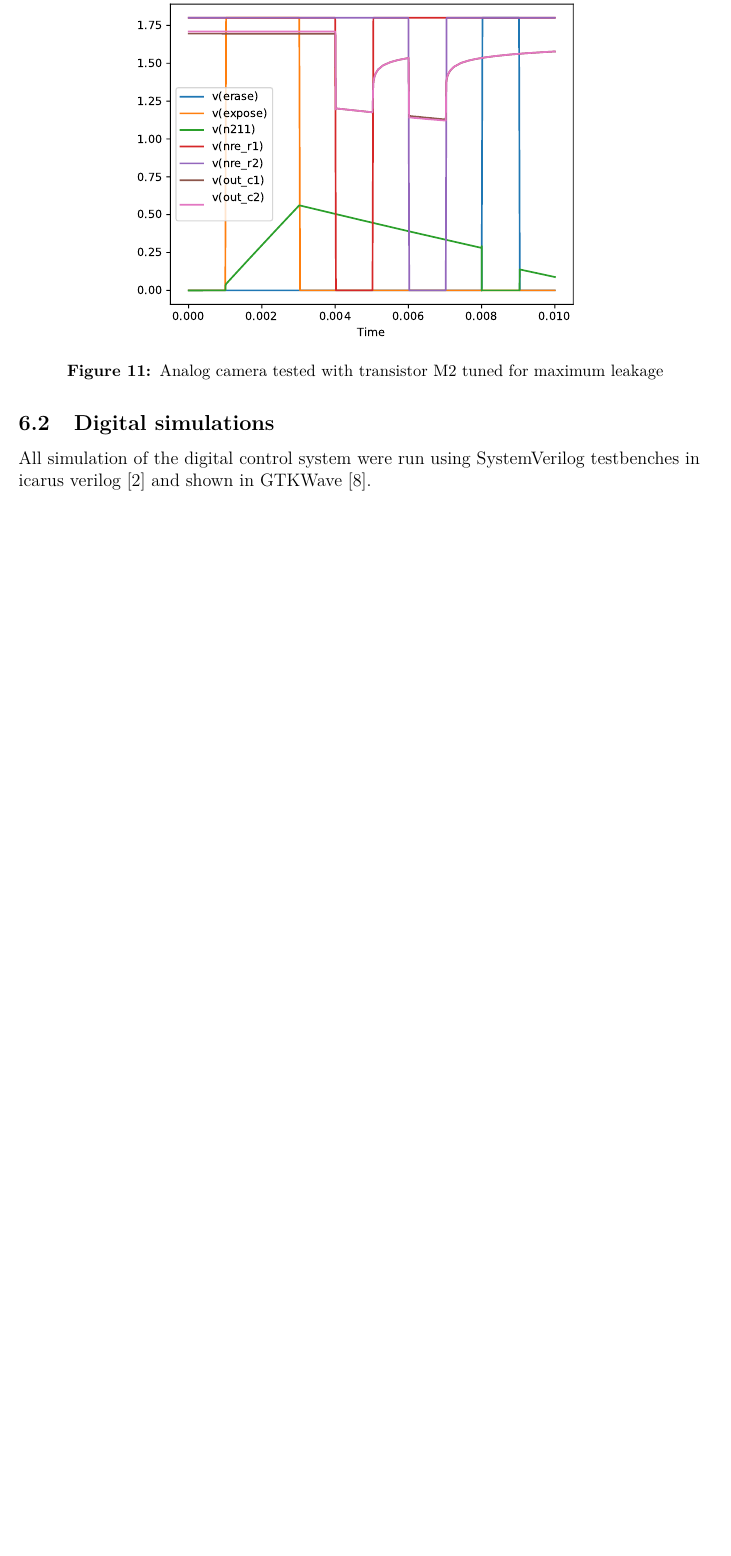
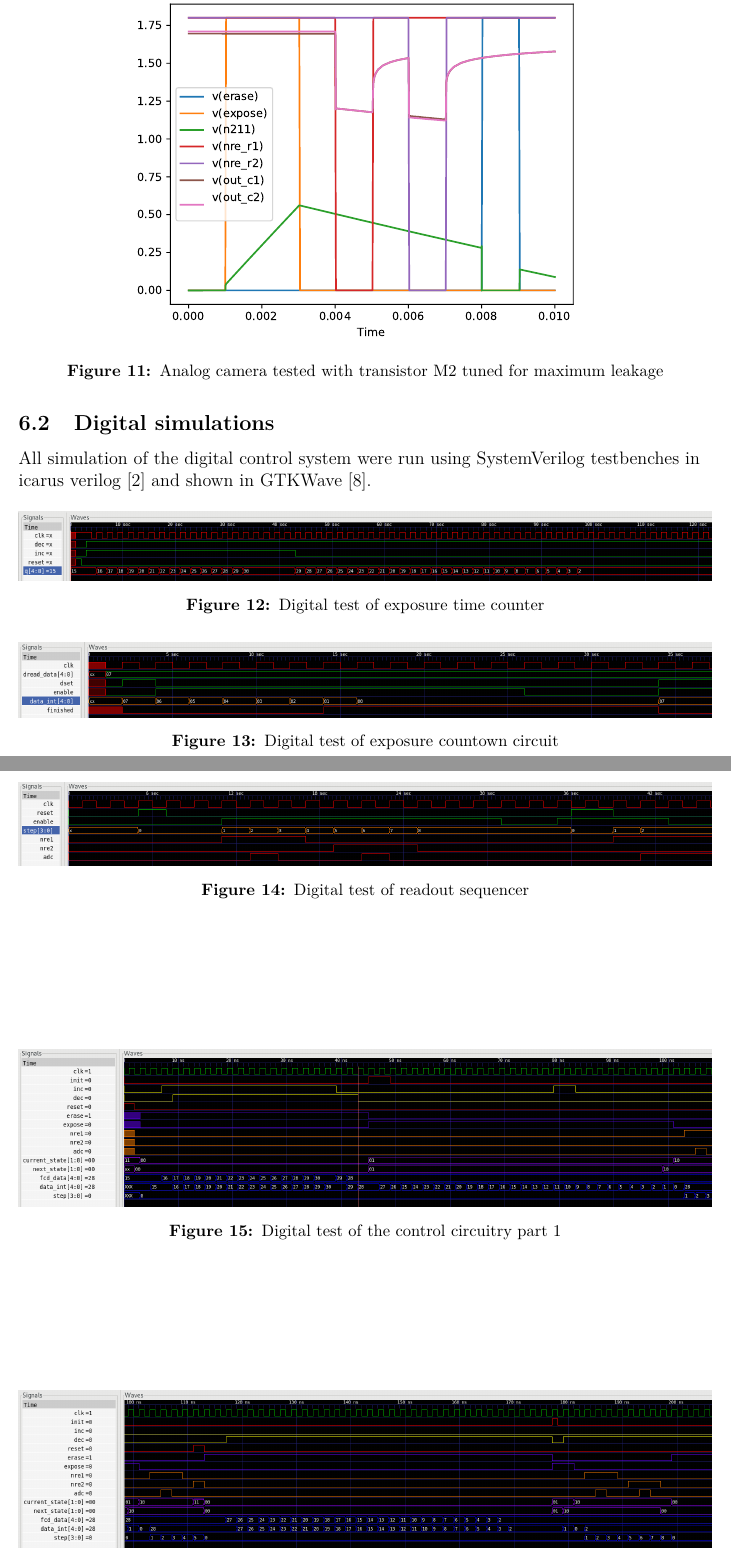
Before and after one commit to torsteinnh/TFE4152-project, a LaTeX document (report/main.tex, which reads report/text/simulations.tex): part of page 13 of 32 before the commit and two parts of pages 13 and 14 of 33 after it, the two joined at a grey line, cut so that both start at the same text, the shorter picture padded with empty space. The pictures show the PDF file report/main.pdf that the author committed with the source.

Commit message:
La til figurer for digital simulering

```diff
--- a/report/text/simulations.tex
+++ b/report/text/simulations.tex
@@ -62,3 +62,39 @@ In order to illustrate test these claims the camera was tested without the curre
 \subsection{Digital simulations}
 
 All simulation of the digital control system were run using SystemVerilog testbenches in icarus~verilog~\cite{icarusVL} and shown in GTKWave~\cite{gtkwave}.
+
+
+\begin{figure}[htbp]
+  \centering
+  \includegraphics[width=\textwidth]{figures/expTest}
+  \caption{Digital test of exposure time counter}
+  \label{fig:digexptest}
+\end{figure}
+
+\begin{figure}[htbp]
+  \centering
+  \includegraphics[width=\textwidth]{figures/fcdTest}
+  \caption{Digital test of exposure countown circuit}
+  \label{fig:digfcdtest}
+\end{figure}
+
+\begin{figure}[htbp]
+  \centering
+  \includegraphics[width=\textwidth]{figures/readoutTest}
+  \caption{Digital test of readout sequencer}
+  \label{fig:digreadouttest}
+\end{figure}
+
+\begin{figure}[htbp]
+  \centering
+  \includegraphics[width=\textwidth]{figures/cameraTest1}
+  \caption{Digital test of the control circuitry part 1}
+  \label{fig:digcamtest1}
+\end{figure}
+
+\begin{figure}[htbp]
+  \centering
+  \includegraphics[width=\textwidth]{figures/cameraTest2}
+  \caption{Digital test of the control circuitry part 2}
+  \label{fig:digcamtest2}
+\end{figure}
```
Also changed, not shown: report/figures/cameraTest1.png (added), report/figures/cameraTest2.png (added), report/figures/expTest.png (added), report/figures/fcdTest.png (added), report/figures/readoutTest.png (added), report/main.pdf, 3 other files.
